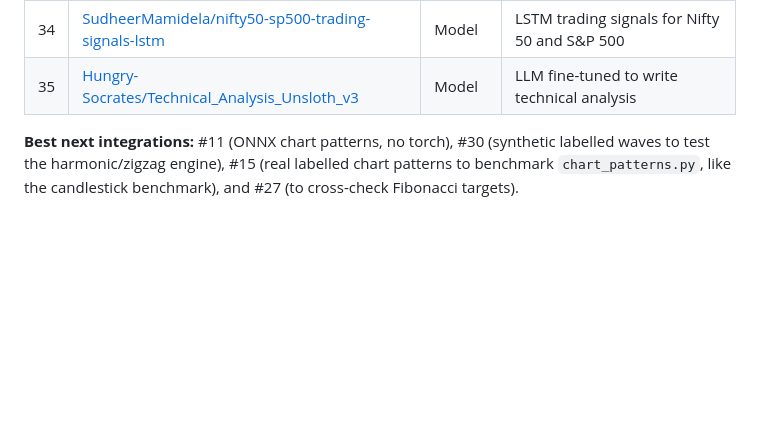
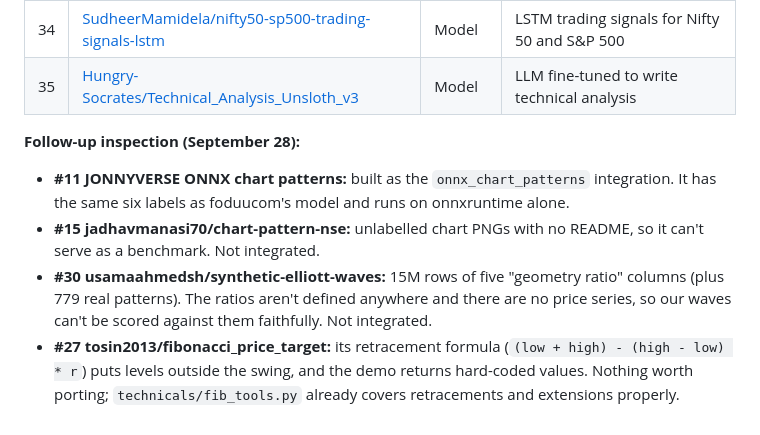
Before and after one commit to Shaunwolf/Piptrack, a Markdown page: docs/huggingface_resources.md, the part around the change. GitHub-like rendering; blank space fills up the shorter version.

Commit message:
Record the follow-up Hugging Face inspection findings
Co-Authored-By: Claude Opus 5.5 <noreply@anthropic.com>
Claude-Session: https://claude.ai/code/session_01PTy5VpnjScvp8efZo6t47T

```diff
--- a/docs/huggingface_resources.md
+++ b/docs/huggingface_resources.md
@@ -152,4 +152,8 @@ Their labelled event lists could extend `seeds.csv`.
 | 34 | [SudheerMamidela/nifty50-sp500-trading-signals-lstm](https://huggingface.co/SudheerMamidela/nifty50-sp500-trading-signals-lstm) | Model | LSTM trading signals for Nifty 50 and S&P 500 |
 | 35 | [Hungry-Socrates/Technical_Analysis_Unsloth_v3](https://huggingface.co/Hungry-Socrates/Technical_Analysis_Unsloth_v3) | Model | LLM fine-tuned to write technical analysis |
 
-**Best next integrations:** #11 (ONNX chart patterns, no torch), #30 (synthetic labelled waves to test the harmonic/zigzag engine), #15 (real labelled chart patterns to benchmark `chart_patterns.py`, like the candlestick benchmark), and #27 (to cross-check Fibonacci targets).
+**Follow-up inspection (September 28):**
+- **#11 JONNYVERSE ONNX chart patterns:** built as the `onnx_chart_patterns` integration. It has the same six labels as foduucom's model and runs on onnxruntime alone.
+- **#15 jadhavmanasi70/chart-pattern-nse:** unlabelled chart PNGs with no README, so it can't serve as a benchmark. Not integrated.
+- **#30 usamaahmedsh/synthetic-elliott-waves:** 15M rows of five "geometry ratio" columns (plus 779 real patterns). The ratios aren't defined anywhere and there are no price series, so our waves can't be scored against them faithfully. Not integrated.
+- **#27 tosin2013/fibonacci_price_target:** its retracement formula (`(low + high) - (high - low) * r`) puts levels outside the swing, and the demo returns hard-coded values. Nothing worth porting; `technicals/fib_tools.py` already covers retracements and extensions properly.
```
